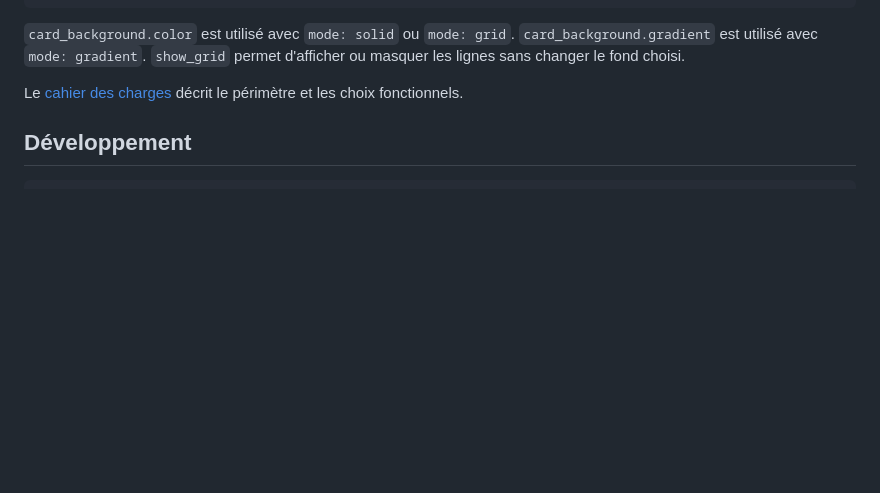
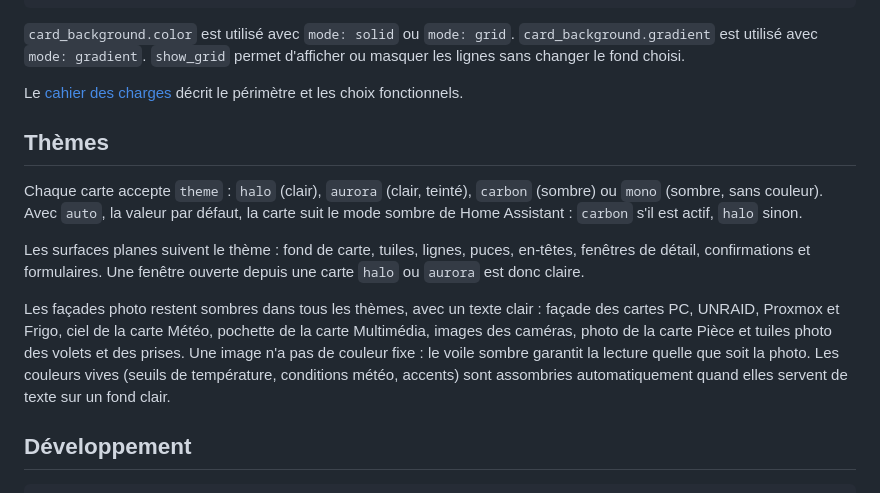
Before and after one commit to renaldsouder/auralis-cards, a Markdown page: README.md, the part around the change. Rendered like a GitHub page; blank space fills up the shorter version.

Commit message:
docs : section Thèmes du README
Co-Authored-By: Claude Opus 5.5 <noreply@anthropic.com>

```diff
--- a/README.md
+++ b/README.md
@@ -49,6 +49,14 @@ glass_opacity: 0.84
 `card_background.color` est utilisé avec `mode: solid` ou `mode: grid`. `card_background.gradient` est utilisé avec `mode: gradient`. `show_grid` permet d'afficher ou masquer les lignes sans changer le fond choisi.
 
 Le [cahier des charges](docs/CAHIER_DES_CHARGES.md) décrit le périmètre et les choix fonctionnels.
+
+## Thèmes
+
+Chaque carte accepte `theme` : `halo` (clair), `aurora` (clair, teinté), `carbon` (sombre) ou `mono` (sombre, sans couleur). Avec `auto`, la valeur par défaut, la carte suit le mode sombre de Home Assistant : `carbon` s'il est actif, `halo` sinon.
+
+Les surfaces planes suivent le thème : fond de carte, tuiles, lignes, puces, en-têtes, fenêtres de détail, confirmations et formulaires. Une fenêtre ouverte depuis une carte `halo` ou `aurora` est donc claire.
+
+Les façades photo restent sombres dans tous les thèmes, avec un texte clair : façade des cartes PC, UNRAID, Proxmox et Frigo, ciel de la carte Météo, pochette de la carte Multimédia, images des caméras, photo de la carte Pièce et tuiles photo des volets et des prises. Une image n'a pas de couleur fixe : le voile sombre garantit la lecture quelle que soit la photo. Les couleurs vives (seuils de température, conditions météo, accents) sont assombries automatiquement quand elles servent de texte sur un fond clair.
 
 ## Développement
 
```
